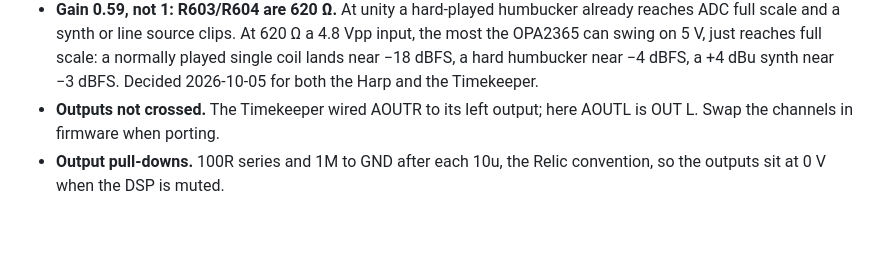
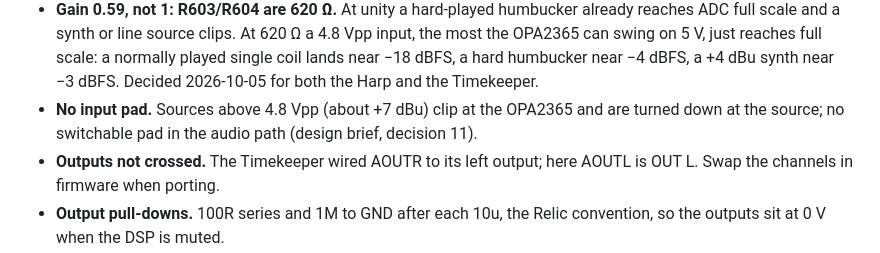
Before and after one commit to TheFrogMouth/26-Z04-0005_The_Harp, a Markdown page: docs/pcb-plan.md, the part around the change. Rendered like a GitHub page; blank space fills up the shorter version.

```diff
--- a/docs/pcb-plan.md
+++ b/docs/pcb-plan.md
@@ -194,6 +194,9 @@ Differences from the Timekeeper, all deliberate:
   reaches full scale: a normally played single coil lands near −18 dBFS, a
   hard humbucker near −4 dBFS, a +4 dBu synth near −3 dBFS. Decided
   2026-10-05 for both the Harp and the Timekeeper.
+- **No input pad.** Sources above 4.8 Vpp (about +7 dBu) clip at the
+  OPA2365 and are turned down at the source; no switchable pad in the audio
+  path (design brief, decision 11).
 - **Outputs not crossed.** The Timekeeper wired AOUTR to its left output; here
   AOUTL is OUT L. Swap the channels in firmware when porting.
 - **Output pull-downs.** 100R series and 1M to GND after each 10u, the Relic
```
Also changed, not shown: docs/design-brief.md (+8 -0 lines).
